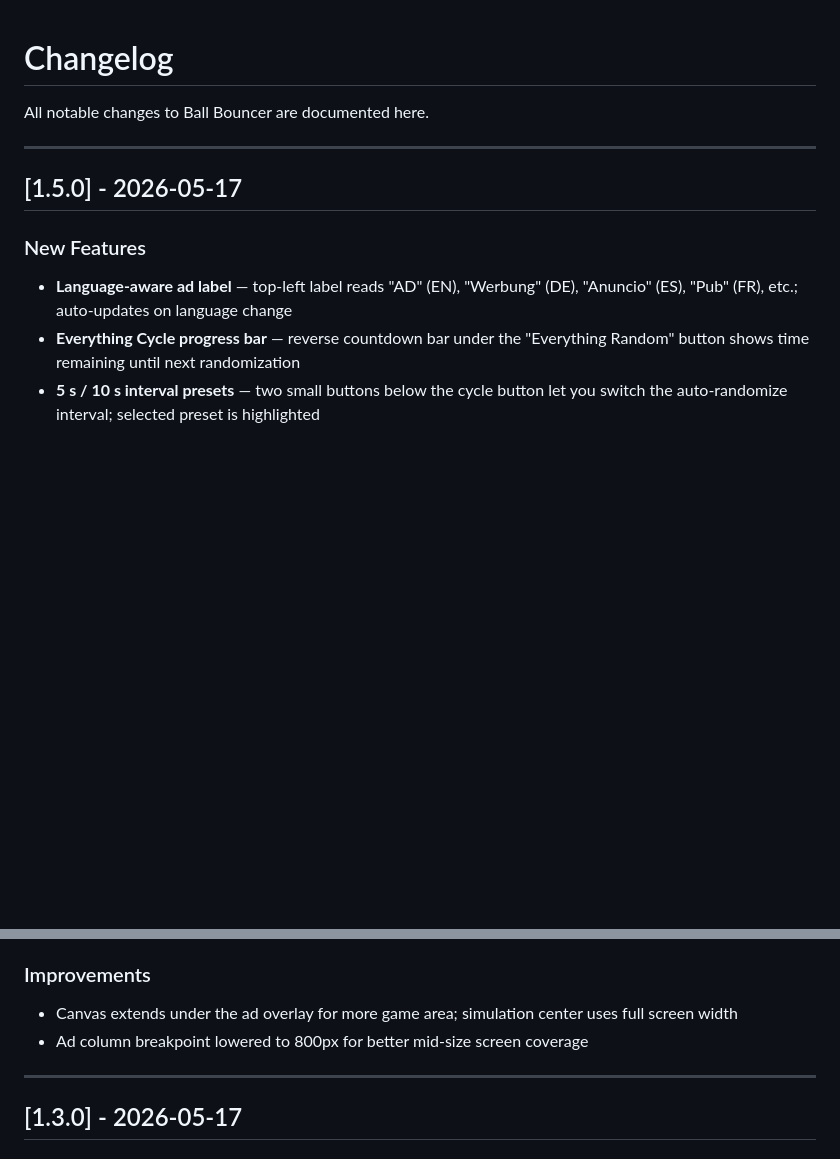
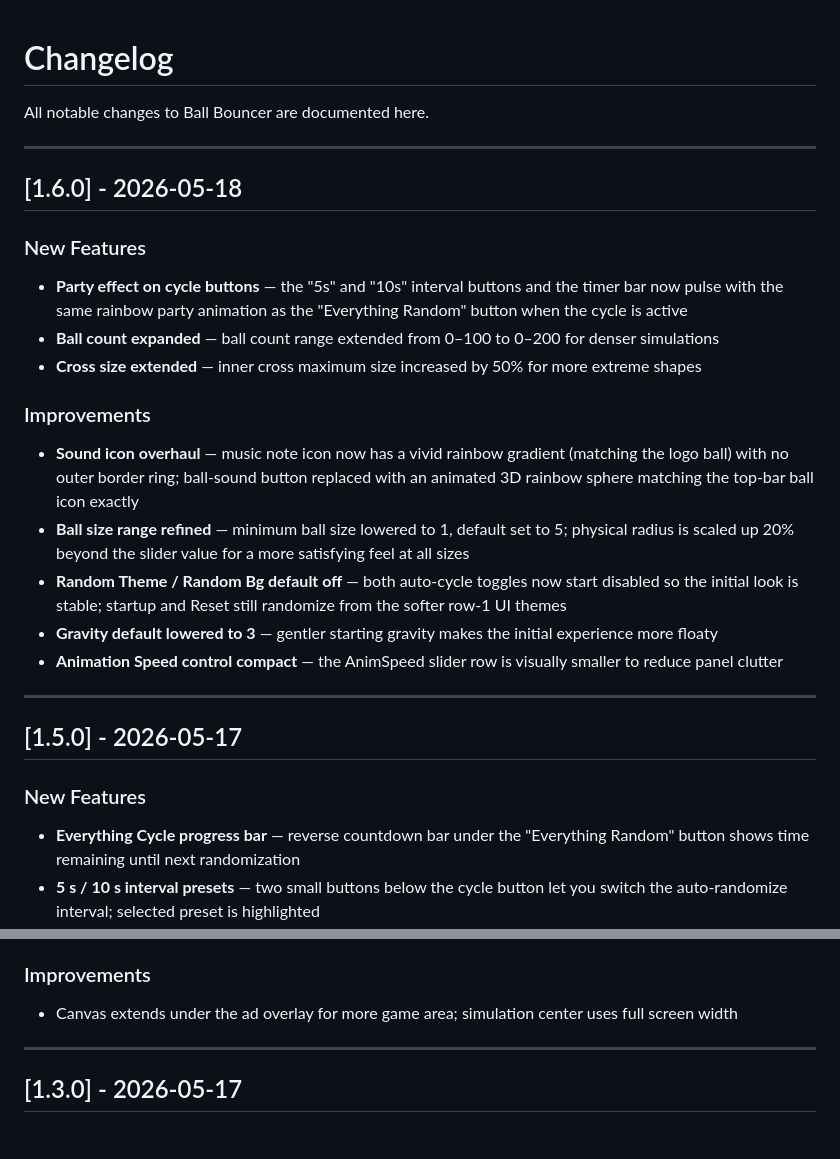
Before and after one commit to wbgcoding/BallBouncer, a Markdown page: CHANGELOG.md, 2 parts joined by grey strips. GitHub-like rendering; blank space fills up the shorter version.

```diff
--- a/CHANGELOG.md
+++ b/CHANGELOG.md
@@ -4,10 +4,25 @@ All notable changes to Ball Bouncer are documented here.
 
 ---
 
+## [1.6.0] - 2026-05-18
+
+### New Features
+- **Party effect on cycle buttons** — the "5s" and "10s" interval buttons and the timer bar now pulse with the same rainbow party animation as the "Everything Random" button when the cycle is active
+- **Ball count expanded** — ball count range extended from 0–100 to 0–200 for denser simulations
+- **Cross size extended** — inner cross maximum size increased by 50% for more extreme shapes
+
+### Improvements
+- **Sound icon overhaul** — music note icon now has a vivid rainbow gradient (matching the logo ball) with no outer border ring; ball-sound button replaced with an animated 3D rainbow sphere matching the top-bar ball icon exactly
+- **Ball size range refined** — minimum ball size lowered to 1, default set to 5; physical radius is scaled up 20% beyond the slider value for a more satisfying feel at all sizes
+- **Random Theme / Random Bg default off** — both auto-cycle toggles now start disabled so the initial look is stable; startup and Reset still randomize from the softer row-1 UI themes
+- **Gravity default lowered to 3** — gentler starting gravity makes the initial experience more floaty
+- **Animation Speed control compact** — the AnimSpeed slider row is visually smaller to reduce panel clutter
+
+---
+
 ## [1.5.0] - 2026-05-17
 
 ### New Features
-- **Language-aware ad label** — top-left label reads "AD" (EN), "Werbung" (DE), "Anuncio" (ES), "Pub" (FR), etc.; auto-updates on language change
 - **Everything Cycle progress bar** — reverse countdown bar under the "Everything Random" button shows time remaining until next randomization
 - **5 s / 10 s interval presets** — two small buttons below the cycle button let you switch the auto-randomize interval; selected preset is highlighted
 - **"EVERYTHING IS CRAZY RANDOM" mode** — button text changes while the cycle is active to make it unmistakably clear
@@ -31,7 +46,6 @@ All notable changes to Ball Bouncer are documented here.
 
 ### Improvements
 - Canvas extends under the ad overlay for more game area; simulation center uses full screen width
-- Ad column breakpoint lowered to 800px for better mid-size screen coverage
 
 ---
 
```
Also changed, not shown: README.md (+13 -10 lines), docs/screenshot-balls.jpg (added), docs/screenshot-hole.jpg (added), docs/screenshot-themes.jpg (added), 3 other files.
